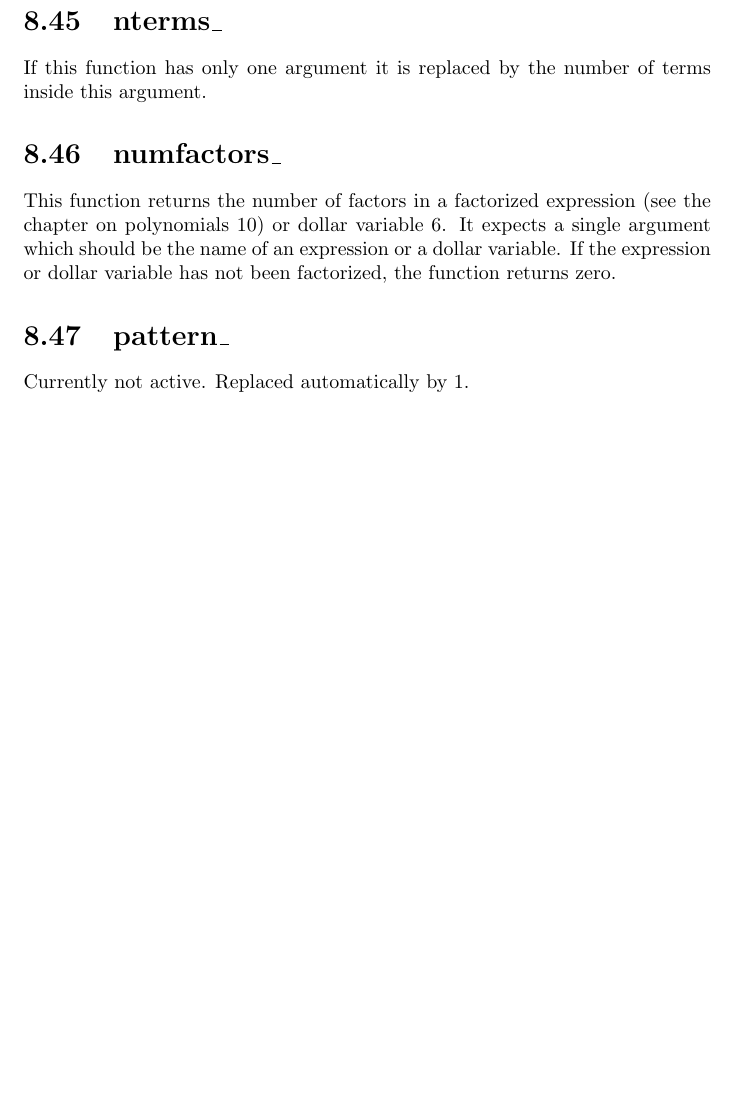
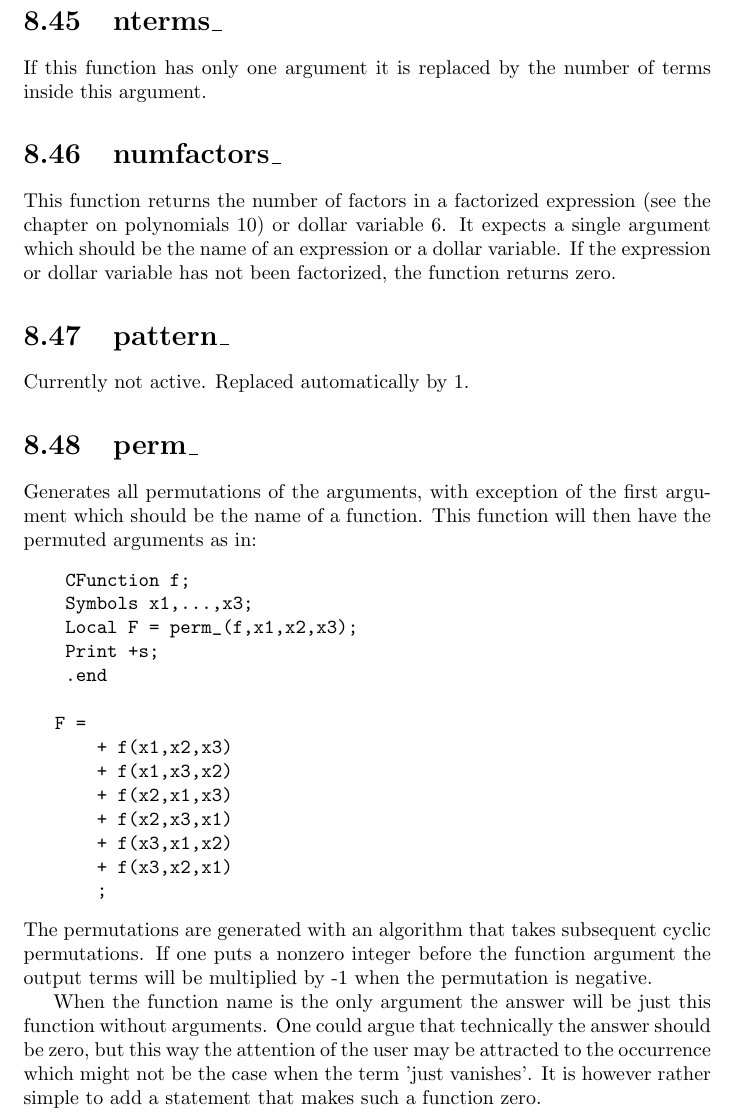
Before and after one commit to vermaseren/form, a LaTeX thesis (doc/manual/online.tex, which reads doc/manual/functions.tex): part of page 197 of 304, cut so that both start at the same text, the shorter picture padded with empty space. Compiled offline with pdfLaTeX; a LaTeX package or settings file that is missing is left out.

Commit message:
Added function perm_ to the manual

```diff
--- a/doc/manual/functions.tex
+++ b/doc/manual/functions.tex
@@ -754,6 +754,42 @@ variable has not been factorized, the function returns zero.
 \noindent Currently not active. Replaced automatically by 1.
 
 %--#] pattern_ :
+%--#[ perm_ :
+
+\section{perm\_}\index{perm\_}\index{function!perm\_}
+\label{funperm}
+\noindent Generates all permutations of the arguments, with exception
+of the first argument which should be the name of a function. This function
+will then have the permuted arguments as in:
+\begin{verbatim}
+    CFunction f;
+    Symbols x1,...,x3;
+    Local F = perm_(f,x1,x2,x3);
+    Print +s;
+    .end
+
+   F =
+       + f(x1,x2,x3)
+       + f(x1,x3,x2)
+       + f(x2,x1,x3)
+       + f(x2,x3,x1)
+       + f(x3,x1,x2)
+       + f(x3,x2,x1)
+       ;
+\end{verbatim}
+The permutations are generated with an algorithm that takes subsequent
+cyclic permutations. If one puts a nonzero integer before the function
+argument the output terms will be multiplied by -1 when the permutation is
+negative.
+
+When the function name is the only argument the answer will be just this
+function without arguments. One could argue that technically the answer
+should be zero, but this way the attention of the user may be attracted to
+the occurrence which might not be the case when the term 'just vanishes'.
+It is however rather simple to add a statement that makes such a function
+zero.
+
+%--#] perm_ :
 %--#[ poly_ :
 
 \section{poly\_}\index{poly\_}\index{function!poly\_}
--- a/doc/manual/online.tex
+++ b/doc/manual/online.tex
@@ -1,6 +1,6 @@
 \def\formmajorversion{4}
 \def\formminorversion{1}
-\def\formdate{7-apr-2017}
+\def\formdate{14-apr-2017}
 
 
 \documentclass{report}
```
Also changed, not shown: doc/manual/man.tex (+1 -1 lines).
